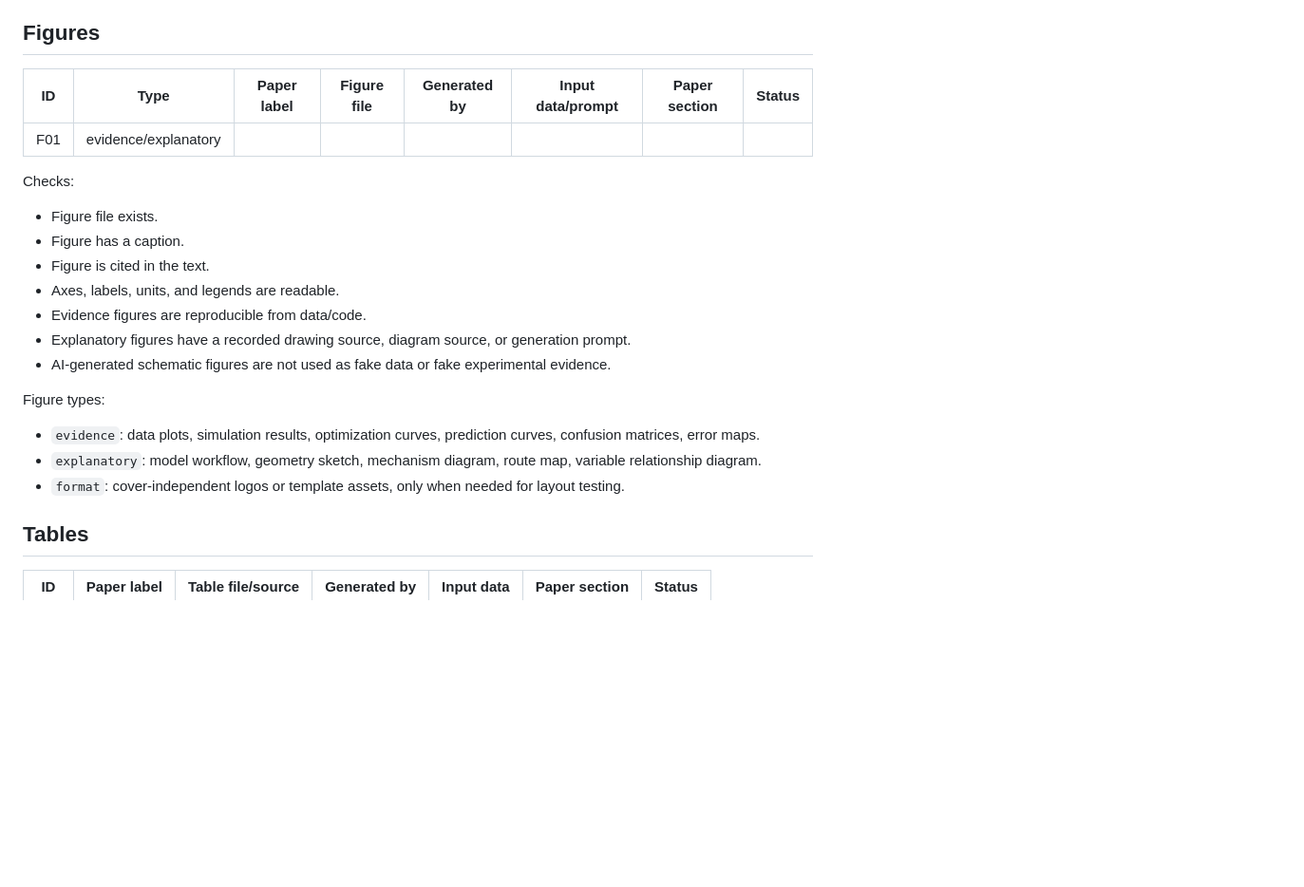
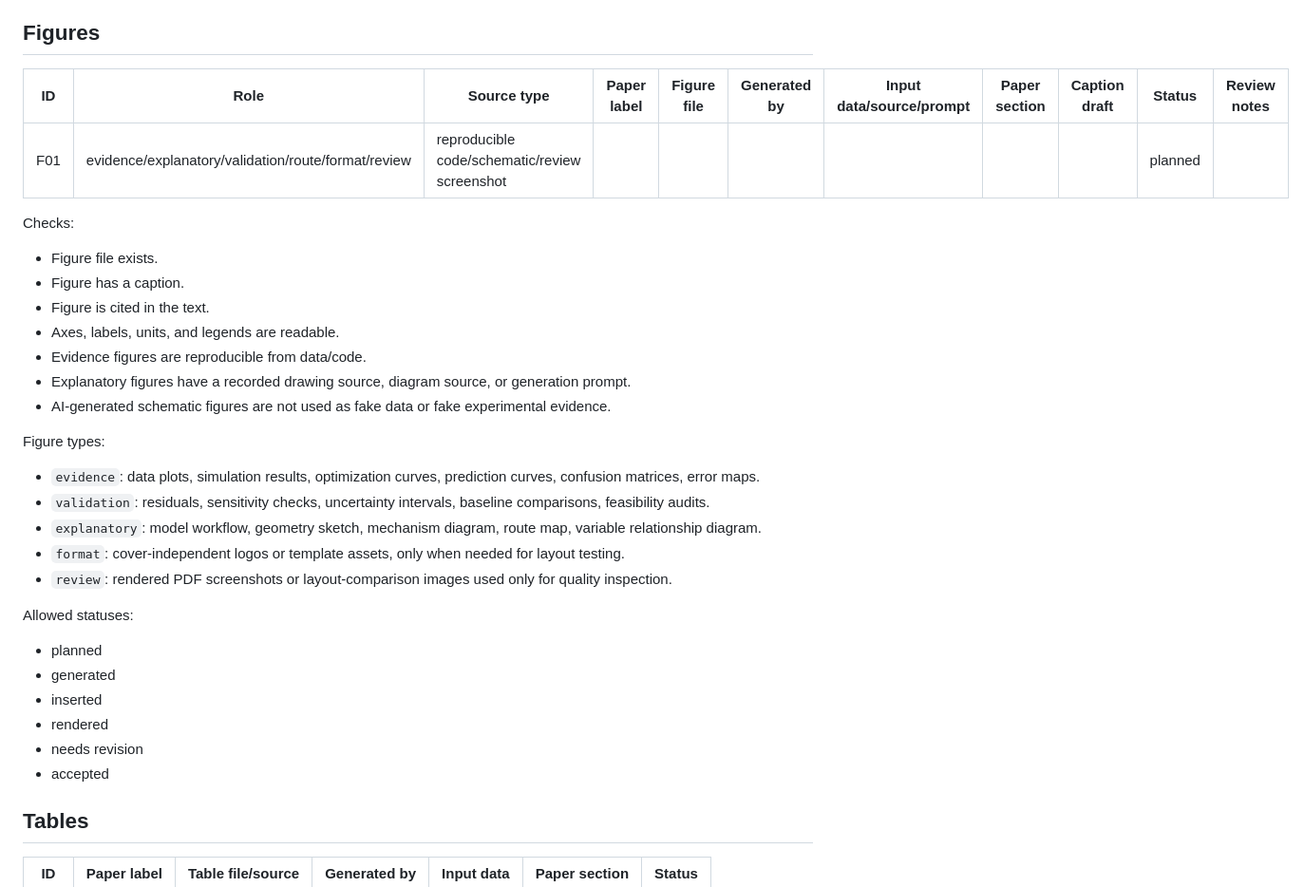
Before and after one commit to lihaichuan6686/math-modeling-paper-generator, a Markdown page: docs/artifact-ledger-template.md, the part around the change. Shown at 95% size. Rendered like a GitHub page; blank space fills up the shorter version.

Commit message:
Tighten visual artifact templates

```diff
--- a/docs/artifact-ledger-template.md
+++ b/docs/artifact-ledger-template.md
@@ -61,9 +61,9 @@ Checks:
 
 ## Figures
 
-| ID | Type | Paper label | Figure file | Generated by | Input data/prompt | Paper section | Status |
-|---|---|---|---|---|---|---|---|
-| F01 | evidence/explanatory | | | | | | |
+| ID | Role | Source type | Paper label | Figure file | Generated by | Input data/source/prompt | Paper section | Caption draft | Status | Review notes |
+|---|---|---|---|---|---|---|---|---|---|---|
+| F01 | evidence/explanatory/validation/route/format/review | reproducible code/schematic/review screenshot | | | | | | | planned | |
 
 Checks:
 
@@ -78,8 +78,19 @@ Checks:
 Figure types:
 
 - `evidence`: data plots, simulation results, optimization curves, prediction curves, confusion matrices, error maps.
+- `validation`: residuals, sensitivity checks, uncertainty intervals, baseline comparisons, feasibility audits.
 - `explanatory`: model workflow, geometry sketch, mechanism diagram, route map, variable relationship diagram.
 - `format`: cover-independent logos or template assets, only when needed for layout testing.
+- `review`: rendered PDF screenshots or layout-comparison images used only for quality inspection.
+
+Allowed statuses:
+
+- planned
+- generated
+- inserted
+- rendered
+- needs revision
+- accepted
 
 ## Tables
 
```
Also changed, not shown: docs/figure-plan-template.md (+16 -6 lines), knowledge/worklog.md (+1 -0 lines).
